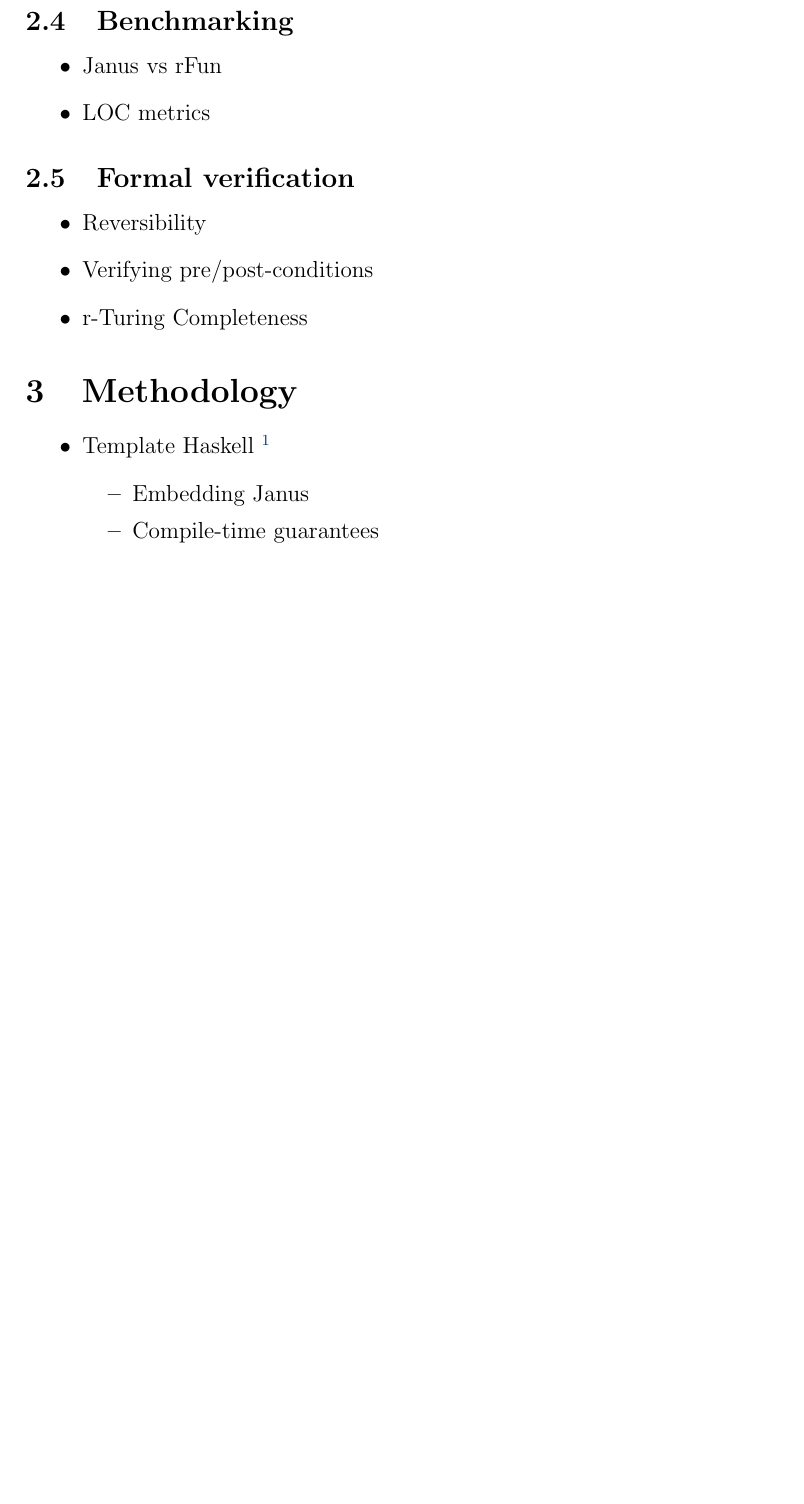
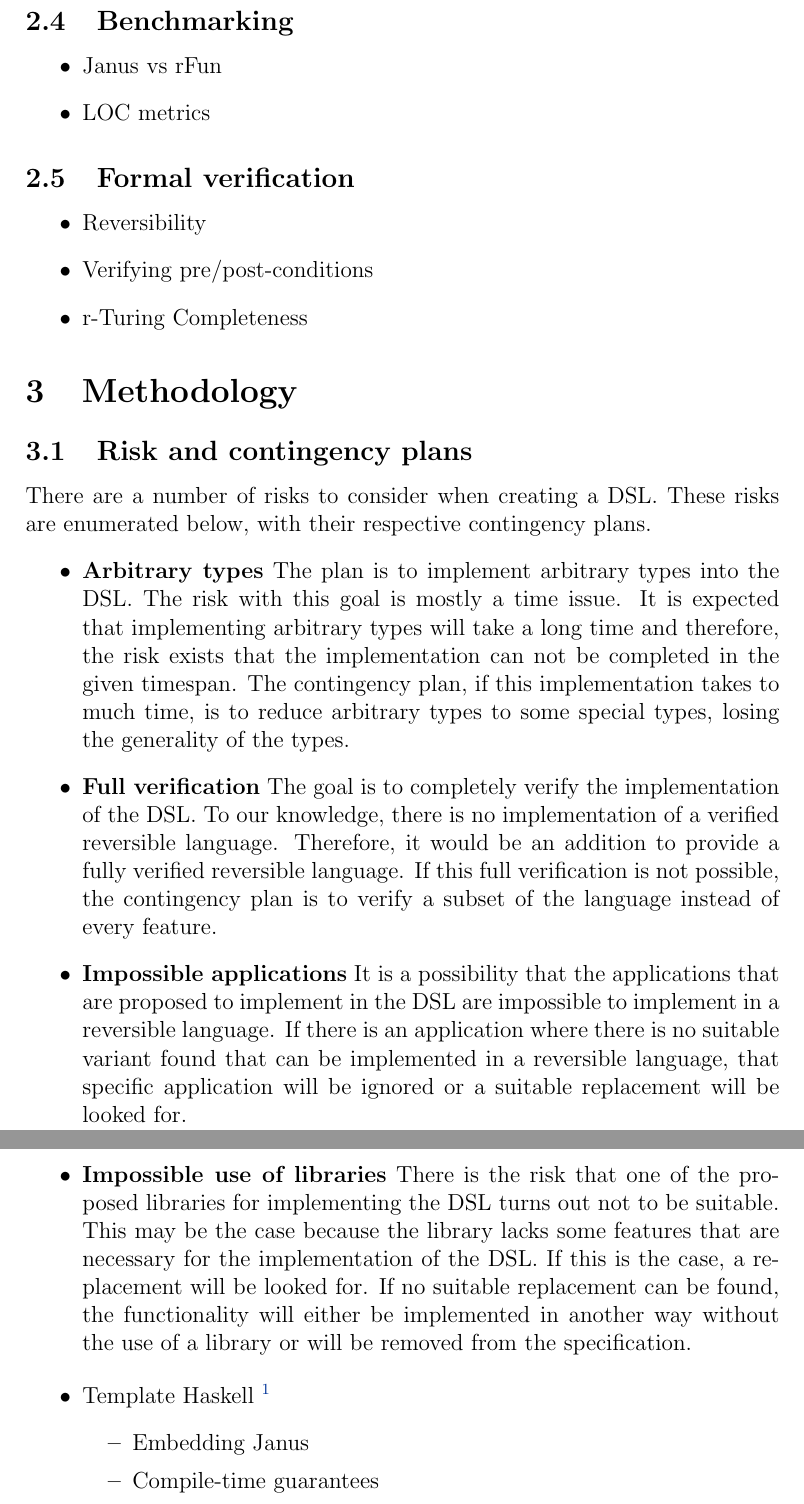
Before and after one commit to joristt/Hanus, a LaTeX document (proposal/proposal.tex): part of page 2 of 3 before the commit and two parts of pages 2 and 3 of 4 after it, the two joined at a grey line, cut so that both start at the same text, the shorter picture padded with empty space. Compiled offline with pdfLaTeX.

Commit message:
Added a part on risk and contingency plans

```diff
--- a/proposal/proposal.tex
+++ b/proposal/proposal.tex
@@ -61,6 +61,16 @@
 	\end{itemize}
 
 \section{Methodology}
+\subsection{Risk and contingency plans}
+There are a number of risks to consider when creating a DSL. These risks are enumerated below, with their respective contingency plans.
+\begin{itemize}
+\item \textbf{Arbitrary types} The plan is to implement arbitrary types into the DSL. The risk with this goal is mostly a time issue. It is expected that implementing arbitrary types will take a long time and therefore, the risk exists that the implementation can not be completed in the given timespan. The contingency plan, if this implementation takes to much time, is to reduce arbitrary types to some special types, losing the generality of the types.
+\item \textbf{Full verification} The goal is to completely verify the implementation of the DSL. To our knowledge, there is no implementation of a verified reversible language. Therefore, it would be an addition to provide a fully verified reversible language. If this full verification is not possible, the contingency plan is to verify a subset of the language instead of every feature.
+\item \textbf{Impossible applications} It is a possibility that the applications that are proposed to implement in the DSL are impossible to implement in a reversible language. If there is an application where there is no suitable variant found that can be implemented in a reversible language, that specific application will be ignored or a suitable replacement will be looked for.
+\item \textbf{Impossible use of libraries} There is the risk that one of the proposed libraries for implementing the DSL turns out not to be suitable. This may be the case because the library lacks some features that are necessary for the implementation of the DSL. If this is the case, a replacement will be looked for. If no suitable replacement can be found, the functionality will either be implemented in another way without the use of a library or will be removed from the specification.
+\end{itemize}
+
+
 \begin{itemize}
 	\item{Template Haskell \footnote{\url{https://wiki.haskell.org/Template_Haskell}}}
 	\begin{itemize}
```
Also changed, not shown: proposal/proposal.pdf (added).
